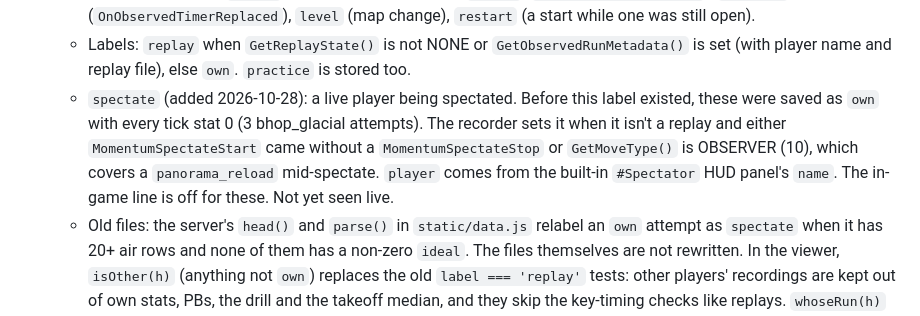
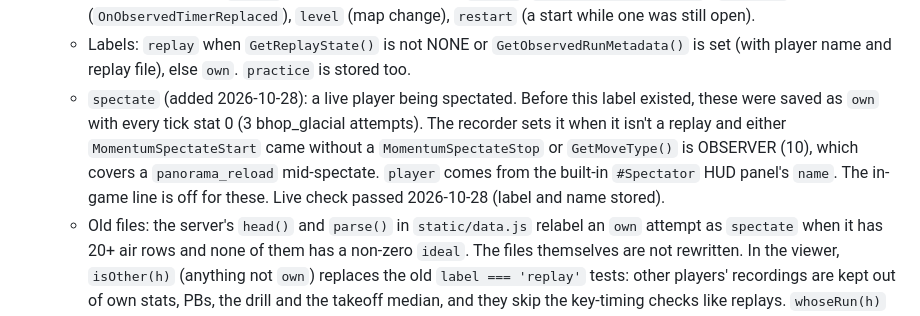
Before and after one commit to Soulmanyes/strafe-review, a Markdown page: PLAN.md, the part around the change. Drawn GitHub-style.

Commit message:
docs: spectate label passed the live check
Co-Authored-By: Claude Opus 5.5 <noreply@anthropic.com>

```diff
--- a/PLAN.md
+++ b/PLAN.md
@@ -91,7 +91,7 @@ A HUD that only reads and displays data is normal in Momentum; HUD customisation
     - Savestate updates are stored as `savestate` events, practice changes as `practice` events.
   - Other end reasons: `finish` (RUNNING to FINISHED), `target` (`ObserverTargetChanged`), `replaced` (`OnObservedTimerReplaced`), `level` (map change), `restart` (a start while one was still open).
   - Labels: `replay` when `GetReplayState()` is not NONE or `GetObservedRunMetadata()` is set (with player name and replay file), else `own`. `practice` is stored too.
-  - `spectate` (added 2026-10-28): a live player being spectated. Before this label existed, these were saved as `own` with every tick stat 0 (3 bhop_glacial attempts). The recorder sets it when it isn't a replay and either `MomentumSpectateStart` came without a `MomentumSpectateStop` or `GetMoveType()` is OBSERVER (10), which covers a `panorama_reload` mid-spectate. `player` comes from the built-in `#Spectator` HUD panel's `name`. The in-game line is off for these. Not yet seen live.
+  - `spectate` (added 2026-10-28): a live player being spectated. Before this label existed, these were saved as `own` with every tick stat 0 (3 bhop_glacial attempts). The recorder sets it when it isn't a replay and either `MomentumSpectateStart` came without a `MomentumSpectateStop` or `GetMoveType()` is OBSERVER (10), which covers a `panorama_reload` mid-spectate. `player` comes from the built-in `#Spectator` HUD panel's `name`. The in-game line is off for these. Live check passed 2026-10-28 (label and name stored).
   - Old files: the server's `head()` and `parse()` in `static/data.js` relabel an `own` attempt as `spectate` when it has 20+ air rows and none of them has a non-zero `ideal`. The files themselves are not rewritten. In the viewer, `isOther(h)` (anything not `own`) replaces the old `label === 'replay'` tests: other players' recordings are kept out of own stats, PBs, the drill and the takeoff median, and they skip the key-timing checks like replays. `whoseRun(h)` gives "Replay: name", "Spectated: name" or "Own run".
 - **Wire format 1.** Every line is `[panorama] SRREC <id> ...`:
   - `<id> <i>/<n> <text>`: chunk i of n, at most 900 characters. The chunks joined in order are one JSON object.
```
